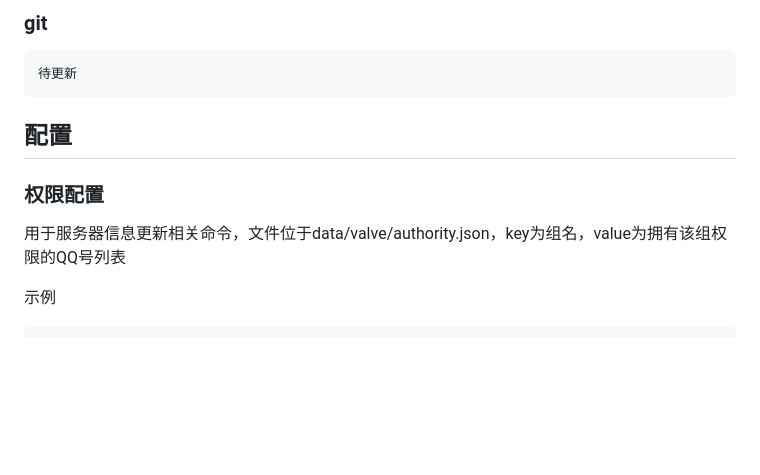
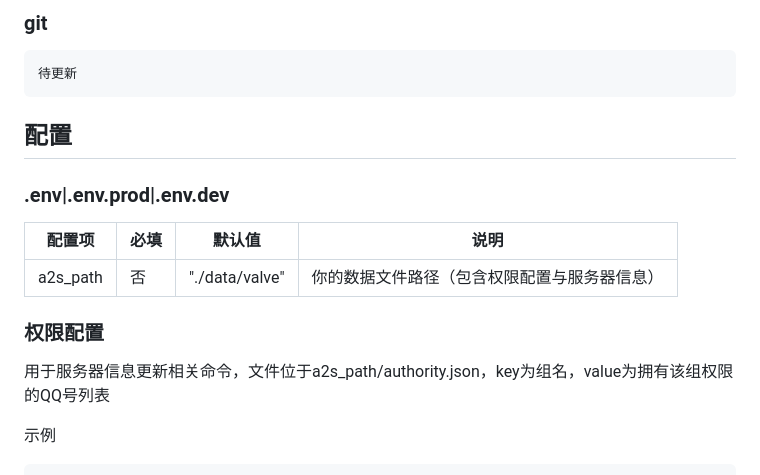
Before and after one commit to LiLuo-B/nonebot-plugin-valve-server-query, a Markdown page: README.md, the part around the change. Rendered like a GitHub page; blank space fills up the shorter version.

Commit message:
文档更新 添加数据文件路径配置项

```diff
--- a/README.md
+++ b/README.md
@@ -40,9 +40,17 @@ _✨ NoneBot查服插件，可用于查询V社的游戏服务器，支持不同
 
 ## 配置
 
+### .env|.env.prod|.env.dev
+
+| 配置项   | 必填 | 默认值         | 说明                                         |
+| -------- | ---- | -------------- | -------------------------------------------- |
+| a2s_path | 否   | "./data/valve" | 你的数据文件路径（包含权限配置与服务器信息） |
+
+
+
 ### 权限配置
 
-用于服务器信息更新相关命令，文件位于data/valve/authority.json，key为组名，value为拥有该组权限的QQ号列表
+用于服务器信息更新相关命令，文件位于a2s_path/authority.json，key为组名，value为拥有该组权限的QQ号列表
 
 示例
 
```
